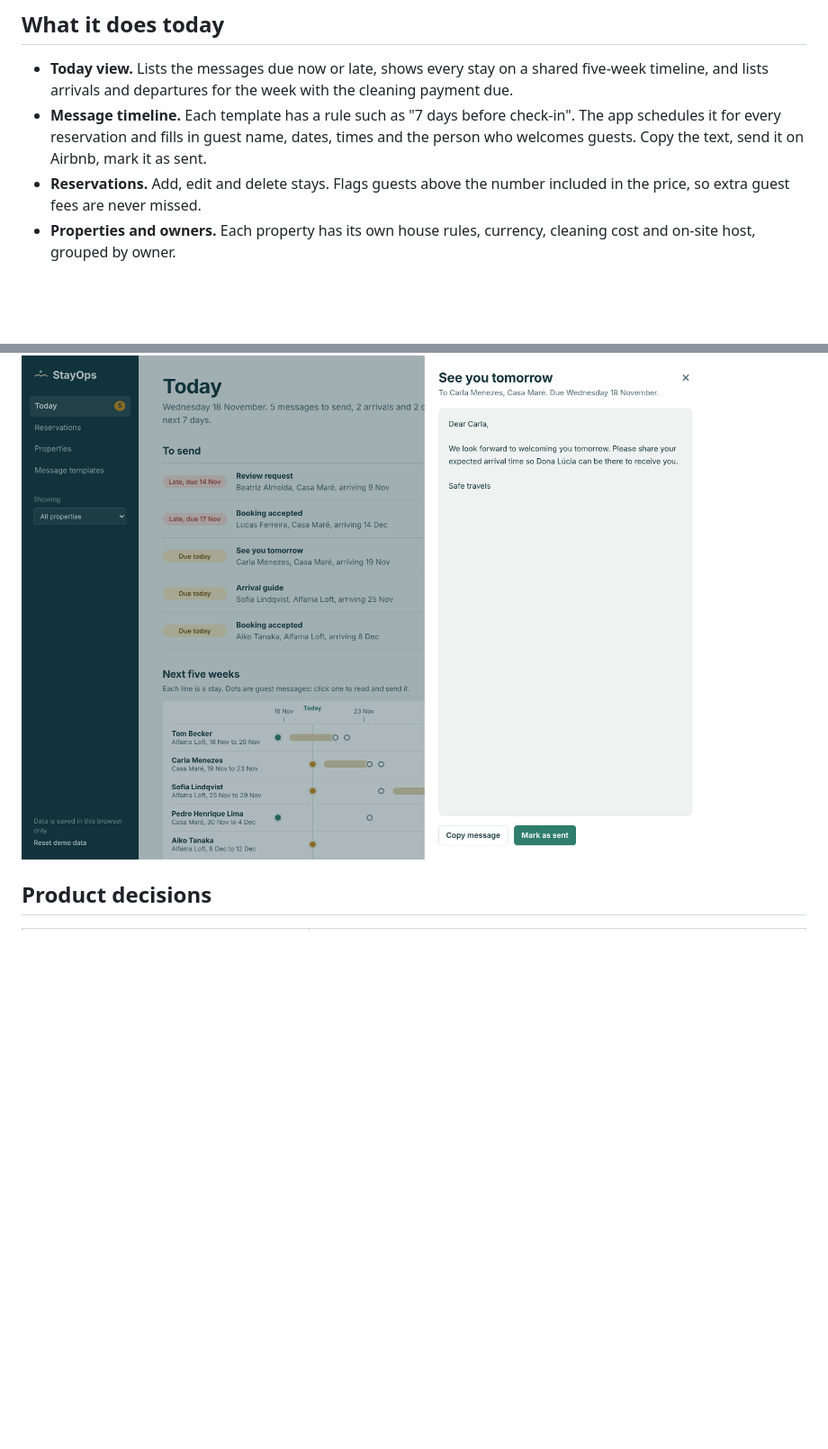
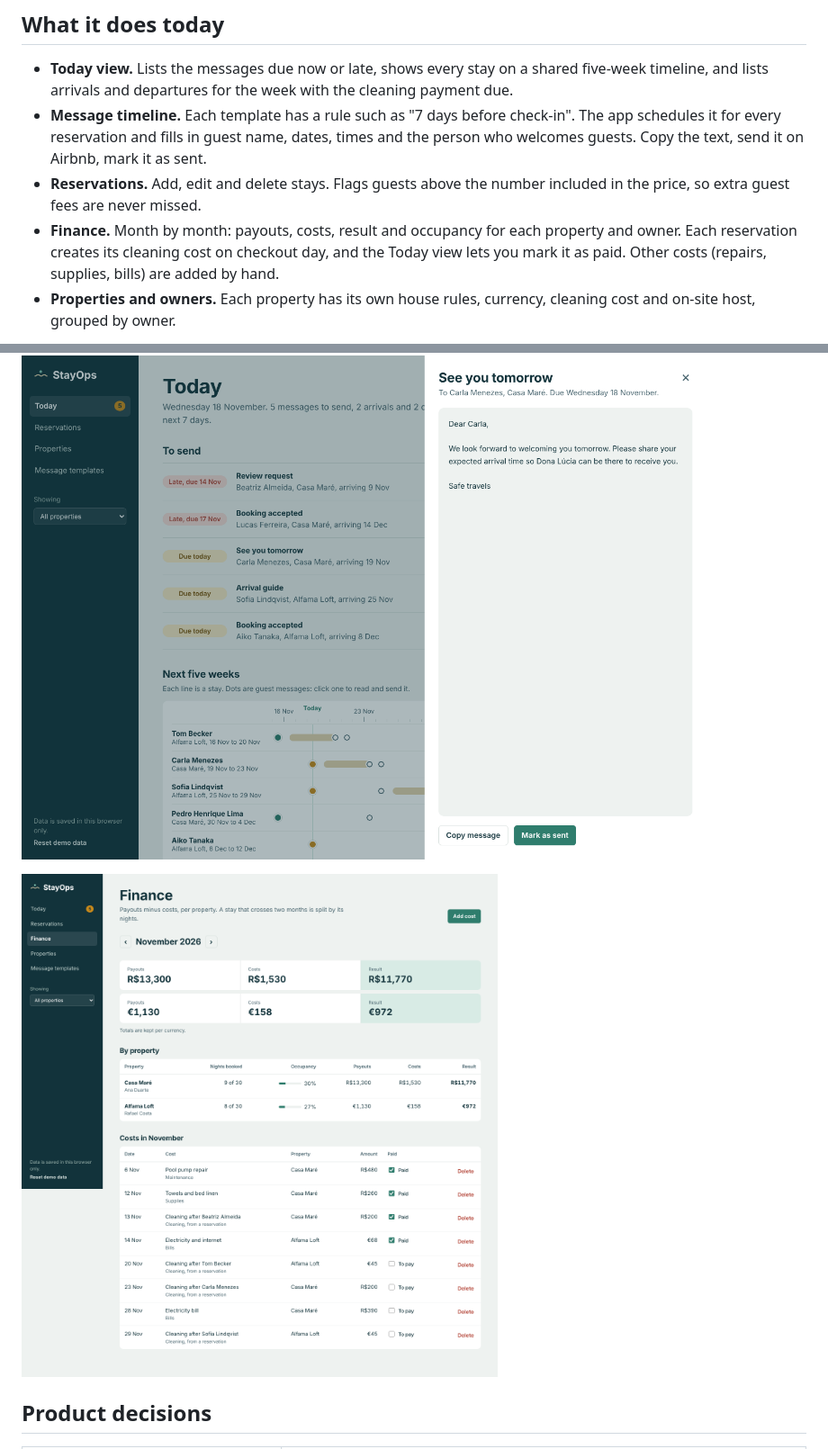
Before and after one commit to marinajlima/airbnb_host, a Markdown page: README.md, 2 parts joined by grey strips. Shown at 90% size. Drawn GitHub-style; pictures changed too: docs/finance.png (added); blank space fills up the shorter version.

```diff
--- a/README.md
+++ b/README.md
@@ -17,9 +17,12 @@ That works for one house. It breaks the moment a second owner asks for help. Sta
 - **Today view.** Lists the messages due now or late, shows every stay on a shared five-week timeline, and lists arrivals and departures for the week with the cleaning payment due.
 - **Message timeline.** Each template has a rule such as "7 days before check-in". The app schedules it for every reservation and fills in guest name, dates, times and the person who welcomes guests. Copy the text, send it on Airbnb, mark it as sent.
 - **Reservations.** Add, edit and delete stays. Flags guests above the number included in the price, so extra guest fees are never missed.
+- **Finance.** Month by month: payouts, costs, result and occupancy for each property and owner. Each reservation creates its cleaning cost on checkout day, and the Today view lets you mark it as paid. Other costs (repairs, supplies, bills) are added by hand.
 - **Properties and owners.** Each property has its own house rules, currency, cleaning cost and on-site host, grouped by owner.
 
 ![Message drawer with a filled-in template ready to copy](docs/message.png)
+
+![Finance view: monthly payouts, costs and result per property](docs/finance.png)
 
 ## Product decisions
 
```
Also changed, not shown: other parts of README.md (+7 -2 lines), 10 other files.
